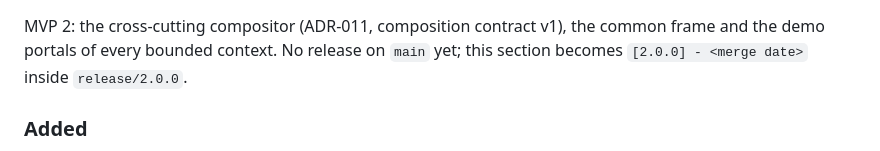
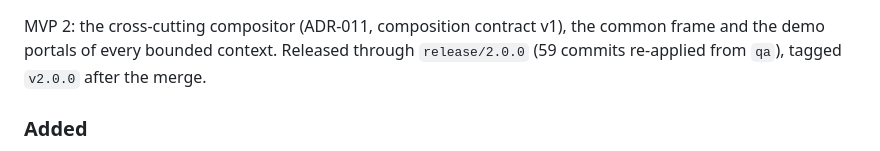
Before and after one commit to code-corhuila/dlc-front, a Markdown page: CHANGELOG.md, the part around one of its changes. Drawn GitHub-style.

Commit message:
docs(changelog): release 2.0.0

```diff
--- a/CHANGELOG.md
+++ b/CHANGELOG.md
@@ -12,5 +14,5 @@ tagged `v<version>` after the merge. Nothing is merged between permanent branche
 MVP 2: the cross-cutting compositor (ADR-011, composition contract v1), the common frame and the demo portals of every bounded
-context. No release on `main` yet; this section becomes `[2.0.0] - <merge date>` inside `release/2.0.0`.
+context. Released through `release/2.0.0` (59 commits re-applied from `qa`), tagged `v2.0.0` after the merge.
 
 ### Added
 
```
Also changed, not shown: other parts of CHANGELOG.md (+2 -0 lines).
